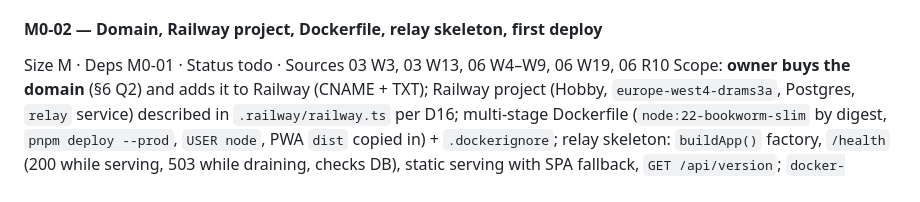
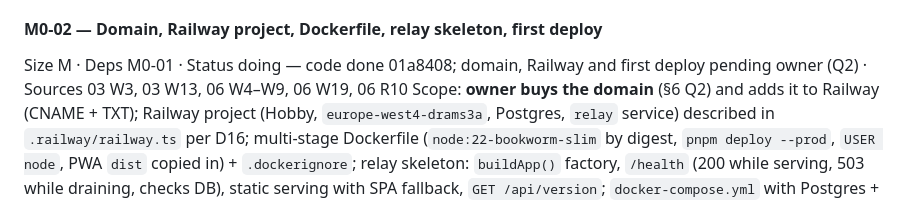
Before and after one commit to IvanBBaev/remote-control, a Markdown page: docs/analysis/ROADMAP.md, the part around the change. Rendered like a GitHub page.

Commit message:
M0-02: mark code done in roadmap, deploy pending owner

```diff
--- a/docs/analysis/ROADMAP.md
+++ b/docs/analysis/ROADMAP.md
@@ -474,7 +474,7 @@ AC: `pnpm check` green locally; `ci` green on a PR; a test using `Date.now()` di
 fails lint.
 
 #### M0-02 — Domain, Railway project, Dockerfile, relay skeleton, first deploy
-Size M · Deps M0-01 · Status todo · Sources 03 W3, 03 W13, 06 W4–W9, 06 W19, 06 R10
+Size M · Deps M0-01 · Status doing — code done 01a8408; domain, Railway and first deploy pending owner (Q2) · Sources 03 W3, 03 W13, 06 W4–W9, 06 W19, 06 R10
 Scope: **owner buys the domain** (§6 Q2) and adds it to Railway (CNAME + TXT); Railway
 project (Hobby, `europe-west4-drams3a`, Postgres, `relay` service) described in
 `.railway/railway.ts` per D16; multi-stage Dockerfile (`node:22-bookworm-slim` by digest,
```
